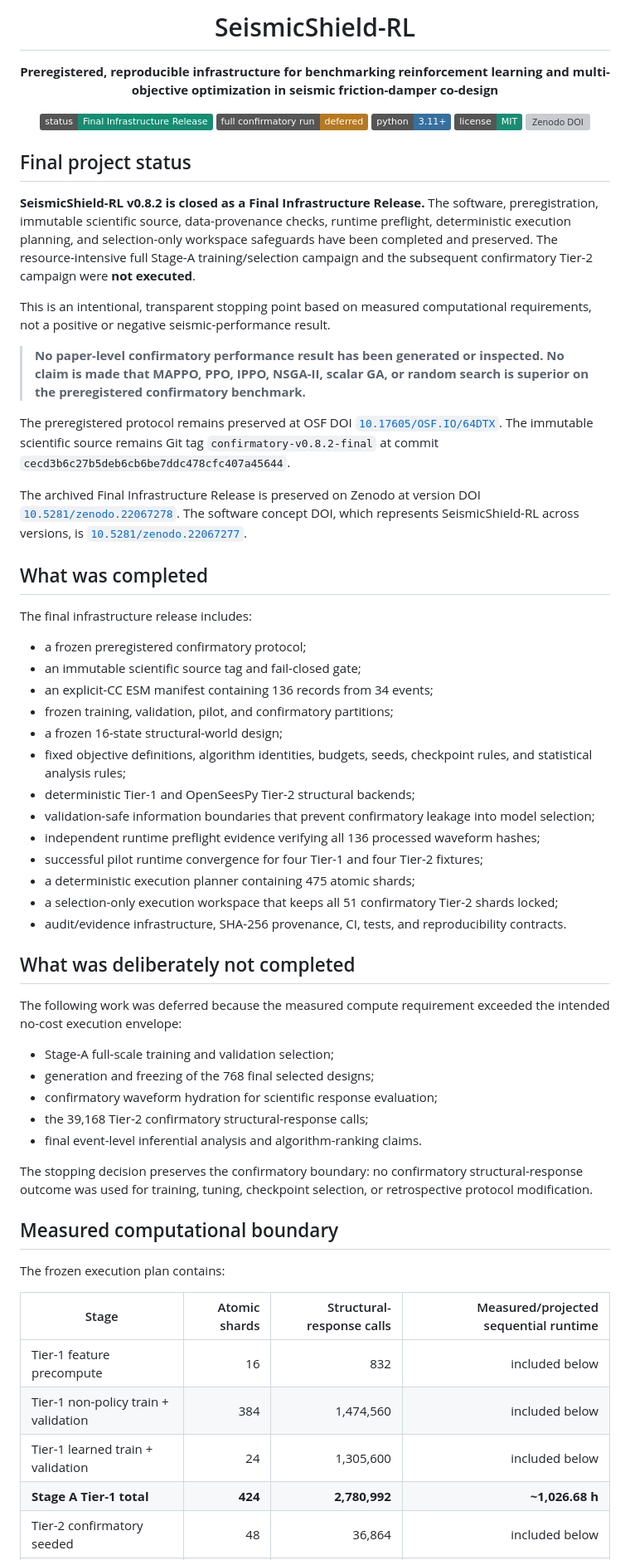
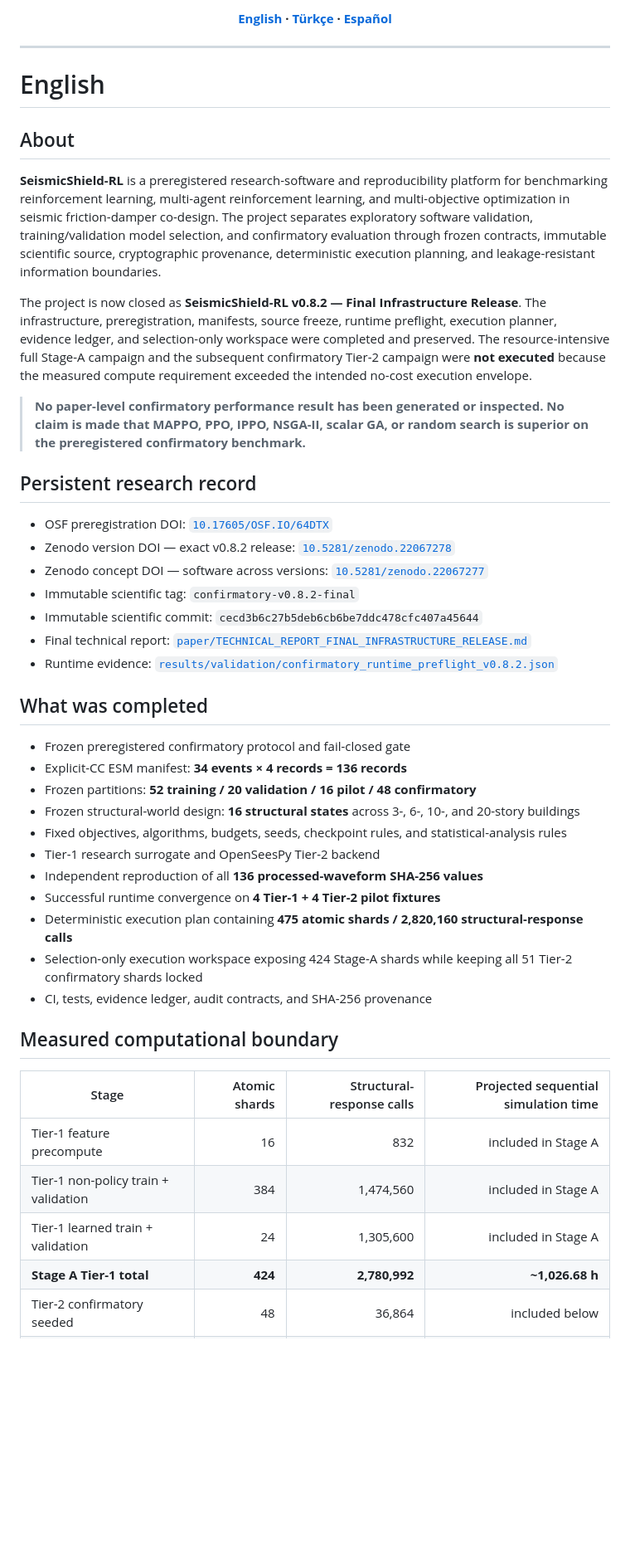
Before and after one commit to FaramarzKowsari/seismicshield-rl, a Markdown page: README.md, the part around one of its changes. Shown at 83% size. GitHub-like rendering; badges without logos; blank space fills up the shorter version; grey boxes are pictures that could not be loaded.

Commit message:
Make README multilingual and add project/author visuals

```diff
--- a/README.md
+++ b/README.md
@@ -3,66 +14,51 @@
 </p>
 
-<h1 align="center">SeismicShield-RL</h1>
-<p align="center"><strong>Preregistered, reproducible infrastructure for benchmarking reinforcement learning and multi-objective optimization in seismic friction-damper co-design</strong></p>
-<p align="center">
-  <img alt="Status" src="https://img.shields.io/badge/status-Final%20Infrastructure%20Release-168D73.svg">
-  <img alt="Scientific study" src="https://img.shields.io/badge/full%20confirmatory%20run-deferred-B7791F.svg">
-  <img alt="Python" src="https://img.shields.io/badge/python-3.11%2B-3670A0.svg">
-  <img alt="License" src="https://img.shields.io/badge/license-MIT-168D73.svg">
-  <a href="https://doi.org/10.5281/zenodo.22067277"><img alt="Zenodo DOI" src="https://zenodo.org/badge/1337744634.svg"></a>
-</p>
+<p align="center"><strong><a href="#english">English</a> · <a href="#türkçe">Türkçe</a> · <a href="#español">Español</a></strong></p>
 
-## Final project status
+---
 
-**SeismicShield-RL v0.8.2 is closed as a Final Infrastructure Release.** The software, preregistration, immutable scientific source, data-provenance checks, runtime preflight, deterministic execution planning, and selection-only workspace safeguards have been completed and preserved. The resource-intensive full Stage-A training/selection campaign and the subsequent confirmatory Tier-2 campaign were **not executed**.
+<a id="english"></a>
+# English
 
-This is an intentional, transparent stopping point based on measured computational requirements, not a positive or negative seismic-performance result.
+## About
+
+**SeismicShield-RL** is a preregistered research-software and reproducibility platform for benchmarking reinforcement learning, multi-agent reinforcement learning, and multi-objective optimization in seismic friction-damper co-design. The project separates exploratory software validation, training/validation model selection, and confirmatory evaluation through frozen contracts, immutable scientific source, cryptographic provenance, deterministic execution planning, and leakage-resistant information boundaries.
+
+The project is now closed as **SeismicShield-RL v0.8.2 — Final Infrastructure Release**. The infrastructure, preregistration, manifests, source freeze, runtime preflight, execution planner, evidence ledger, and selection-only workspace were completed and preserved. The resource-intensive full Stage-A campaign and the subsequent confirmatory Tier-2 campaign were **not executed** because the measured compute requirement exceeded the intended no-cost execution envelope.
 
 > **No paper-level confirmatory performance result has been generated or inspected. No claim is made that MAPPO, PPO, IPPO, NSGA-II, scalar GA, or random search is superior on the preregistered confirmatory benchmark.**
 
-The preregistered protocol remains preserved at OSF DOI [`10.17605/OSF.IO/64DTX`](https://doi.org/10.17605/OSF.IO/64DTX). The immutable scientific source remains Git tag `confirmatory-v0.8.2-final` at commit `cecd3b6c27b5deb6cb6be7ddc478cfc407a45644`.
+## Persistent research record
 
-The archived Final Infrastructure Release is preserved on Zenodo at version DOI [`10.5281/zenodo.22067278`](https://doi.org/10.5281/zenodo.22067278). The software concept DOI, which represents SeismicShield-RL across versions, is [`10.5281/zenodo.22067277`](https://doi.org/10.5281/zenodo.22067277).
+- OSF preregistration DOI: [`10.17605/OSF.IO/64DTX`](https://doi.org/10.17605/OSF.IO/64DTX)
+- Zenodo version DOI — exact v0.8.2 release: [`10.5281/zenodo.22067278`](https://doi.org/10.5281/zenodo.22067278)
+- Zenodo concept DOI — software across versions: [`10.5281/zenodo.22067277`](https://doi.org/10.5281/zenodo.22067277)
+- Immutable scientific tag: `confirmatory-v0.8.2-final`
+- Immutable scientific commit: `cecd3b6c27b5deb6cb6be7ddc478cfc407a45644`
+- Final technical report: [`paper/TECHNICAL_REPORT_FINAL_INFRASTRUCTURE_RELEASE.md`](paper/TECHNICAL_REPORT_FINAL_INFRASTRUCTURE_RELEASE.md)
+- Runtime evidence: [`results/validation/confirmatory_runtime_preflight_v0.8.2.json`](results/validation/confirmatory_runtime_preflight_v0.8.2.json)
 
 ## What was completed
 
-The final infrastructure release includes:
-
-- a frozen preregistered confirmatory protocol;
-- an immutable scientific source tag and fail-closed gate;
-- an explicit-CC ESM manifest containing 136 records from 34 events;
-- frozen training, validation, pilot, and confirmatory partitions;
-- a frozen 16-state structural-world design;
-- fixed objective definitions, algorithm identities, budgets, seeds, checkpoint rules, and statistical analysis rules;
-- deterministic Tier-1 and OpenSeesPy Tier-2 structural backends;
-- validation-safe information boundaries that prevent confirmatory leakage into model selection;
-- independent runtime preflight evidence verifying all 136 processed waveform hashes;
-- successful pilot runtime convergence for four Tier-1 and four Tier-2 fixtures;
-- a deterministic execution planner containing 475 atomic shards;
-- a selection-only execution workspace that keeps all 51 confirmatory Tier-2 shards locked;
-- audit/evidence infrastructure, SHA-256 provenance, CI, tests, and reproducibility contracts.
-
-## What was deliberately not completed
-
-The following work was deferred because the measured compute requirement exceeded the intended no-cost execution envelope:
-
-- Stage-A full-scale training and validation selection;
-- generation and freezing of the 768 final selected designs;
-- confirmatory waveform hydration for scientific response evaluation;
-- the 39,168 Tier-2 confirmatory structural-response calls;
-- final event-level inferential analysis and algorithm-ranking claims.
-
-The stopping decision preserves the confirmatory boundary: no confirmatory structural-response outcome was used for training, tuning, checkpoint selection, or retrospective protocol modification.
+- Frozen preregistered confirmatory protocol and fail-closed gate
+- Explicit-CC ESM manifest: **34 events × 4 records = 136 records**
+- Frozen partitions: **52 training / 20 validation / 16 pilot / 48 confirmatory**
+- Frozen structural-world design: **16 structural states** across 3-, 6-, 10-, and 20-story buildings
+- Fixed objectives, algorithms, budgets, seeds, checkpoint rules, and statistical-analysis rules
+- Tier-1 research surrogate and OpenSeesPy Tier-2 backend
+- Independent reproduction of all **136 processed-waveform SHA-256 values**
+- Successful runtime convergence on **4 Tier-1 + 4 Tier-2 pilot fixtures**
+- Deterministic execution plan containing **475 atomic shards / 2,820,160 structural-response calls**
+- Selection-only execution workspace exposing 424 Stage-A shards while keeping all 51 Tier-2 confirmatory shards locked
+- CI, tests, evidence ledger, audit contracts, and SHA-256 provenance
 
 ## Measured computational boundary
 
-The frozen execution plan contains:
-
-| Stage | Atomic shards | Structural-response calls | Measured/projected sequential runtime |
+| Stage | Atomic shards | Structural-response calls | Projected sequential simulation time |
 |---|---:|---:|---:|
-| Tier-1 feature precompute | 16 | 832 | included below |
-| Tier-1 non-policy train + validation | 384 | 1,474,560 | included below |
-| Tier-1 learned train + validation | 24 | 1,305,600 | included below |
+| Tier-1 feature precompute | 16 | 832 | included in Stage A |
+| Tier-1 non-policy train + validation | 384 | 1,474,560 | included in Stage A |
+| Tier-1 learned train + validation | 24 | 1,305,600 | included in Stage A |
 | **Stage A Tier-1 total** | **424** | **2,780,992** | **~1,026.68 h** |
 | Tier-2 confirmatory seeded | 48 | 36,864 | included below |
 | Tier-2 support | 3 | 2,304 | included below |
```
Also changed, not shown: other parts of README.md (+158 -109 lines).
